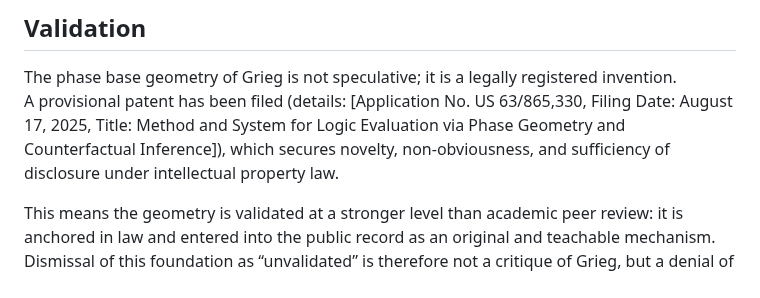
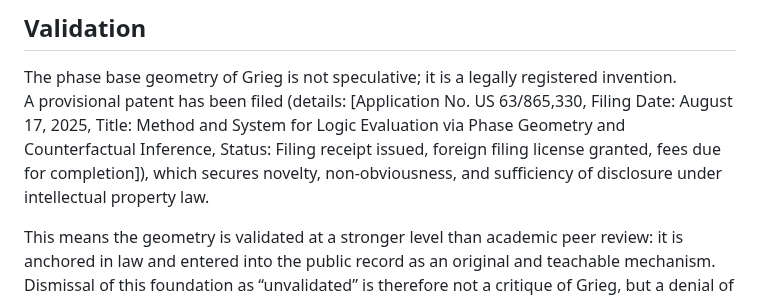
Before and after one commit to KILGORETROUT111/Grieg, a Markdown page: README.md, the part around the change. Rendered like a GitHub page.

```diff
--- a/README.md
+++ b/README.md
@@ -78,7 +78,7 @@ Outputs are cross-checked against golden runs (`/grieg-qa/`).
 ## Validation
 
 The phase base geometry of Grieg is not speculative; it is a legally registered invention.
-A provisional patent has been filed (details: [Application No. US 63/865,330, Filing Date: August 17, 2025, Title: Method and System for Logic Evaluation via Phase Geometry and Counterfactual Inference]), which secures novelty, non-obviousness, and sufficiency of disclosure under intellectual property law.
+A provisional patent has been filed (details: [Application No. US 63/865,330, Filing Date: August 17, 2025, Title: Method and System for Logic Evaluation via Phase Geometry and Counterfactual Inference, Status: Filing receipt issued, foreign filing license granted, fees due for completion]), which secures novelty, non-obviousness, and sufficiency of disclosure under intellectual property law.
 
 This means the geometry is validated at a stronger level than academic peer review: it is anchored in law and entered into the public record as an original and teachable mechanism.
 Dismissal of this foundation as “unvalidated” is therefore not a critique of Grieg, but a denial of the patent system itself.
```
